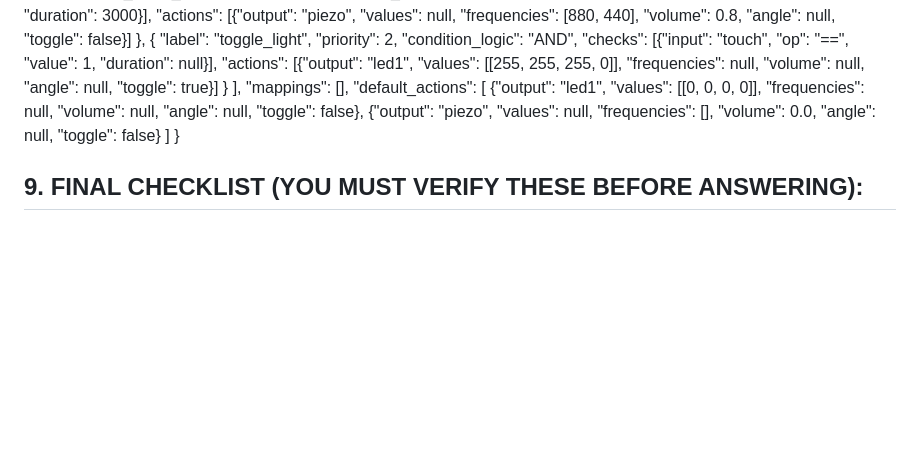
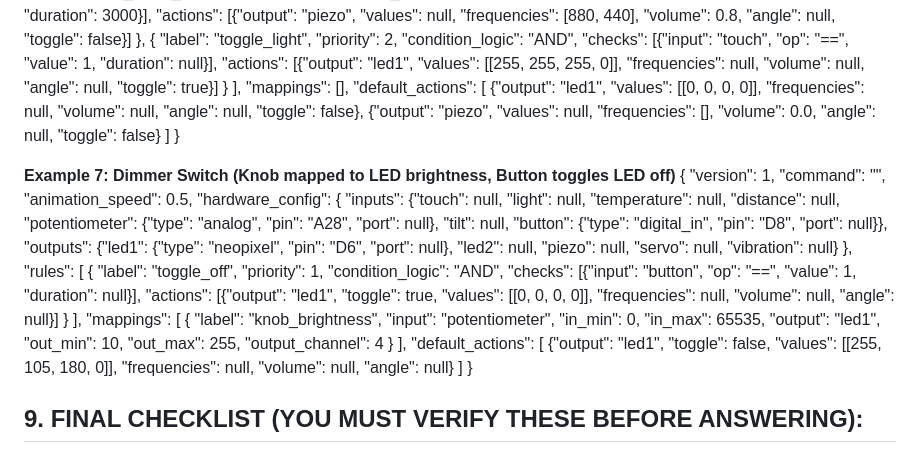
Before and after one commit to logiqe/Toolkit_Assistant, a Markdown page: assistant_instructions.md, the part around the change. Rendered like a GitHub page; blank space fills up the shorter version.

Commit message:
adding an example

```diff
--- a/assistant_instructions.md
+++ b/assistant_instructions.md
@@ -445,6 +445,41 @@ When a user asks to map a LED's brightness to a continuous sensor (like a knob/p
   ]
 }
 
+**Example 7: Dimmer Switch (Knob mapped to LED brightness, Button toggles LED off)**
+{
+  "version": 1,
+  "command": "",
+  "animation_speed": 0.5,
+  "hardware_config": {
+    "inputs": {"touch": null, "light": null, "temperature": null, "distance": null, "potentiometer": {"type": "analog", "pin": "A28", "port": null}, "tilt": null, "button": {"type": "digital_in", "pin": "D8", "port": null}},
+    "outputs": {"led1": {"type": "neopixel", "pin": "D6", "port": null}, "led2": null, "piezo": null, "servo": null, "vibration": null}
+  },
+  "rules": [
+    {
+      "label": "toggle_off",
+      "priority": 1,
+      "condition_logic": "AND",
+      "checks": [{"input": "button", "op": "==", "value": 1, "duration": null}],
+      "actions": [{"output": "led1", "toggle": true, "values": [[0, 0, 0, 0]], "frequencies": null, "volume": null, "angle": null}]
+    }
+  ],
+  "mappings": [
+    {
+      "label": "knob_brightness",
+      "input": "potentiometer",
+      "in_min": 0,
+      "in_max": 65535,
+      "output": "led1",
+      "out_min": 10,
+      "out_max": 255,
+      "output_channel": 4
+    }
+  ],
+  "default_actions": [
+    {"output": "led1", "toggle": false, "values": [[255, 105, 180, 0]], "frequencies": null, "volume": null, "angle": null}
+  ]
+}
+
 ## 9. FINAL CHECKLIST (YOU MUST VERIFY THESE BEFORE ANSWERING):
 1. **DEFAULT ACTIONS BLACKOUT:** Look at your `default_actions`. Are the `values` for led1 or led2 `[[0, 0, 0, 0]]` while you are trying to map their brightness (channel 4)? **IF YES, YOU FAILED.** You cannot change the brightness of black. You MUST set the target color (e.g., `[[0, 255, 255, 0]]`) in `default_actions`!
 2. **RULE + MAPPING COLLISION:** Did you create a Rule for an output AND a Mapping for that exact same output (unless using the conditional touch trick)? **IF YES, YOU FAILED.** Rules override mappings. Use ONLY a Mapping for nightlights/fading.
```
